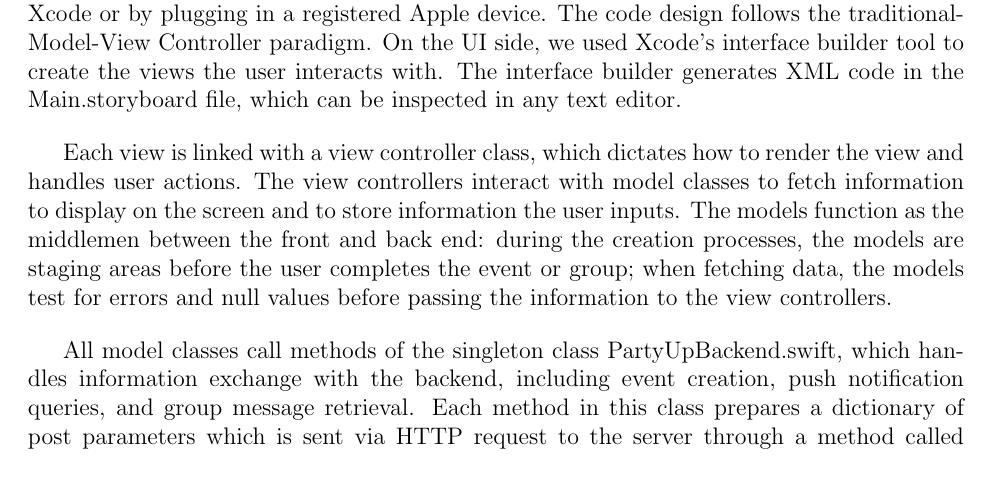
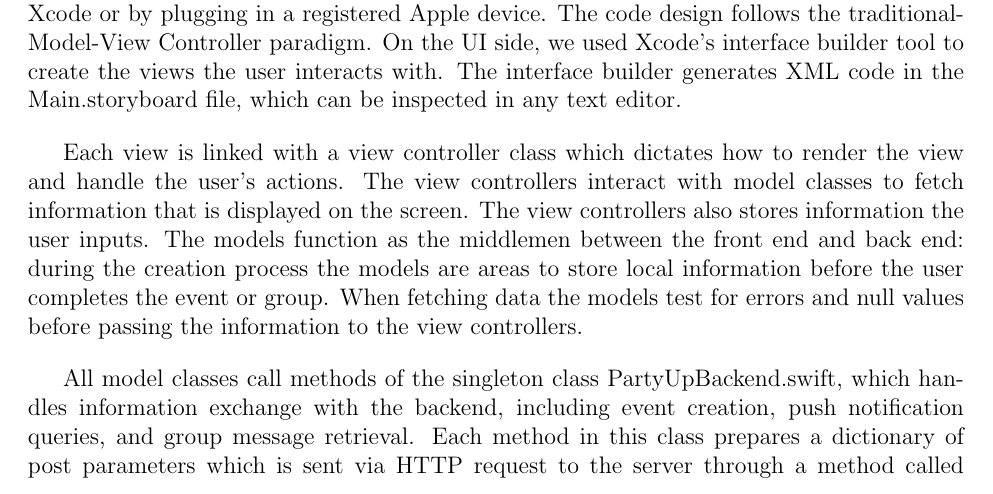
Before and after one commit to BDGL-Hacks/documentation-333, a LaTeX document (internal.tex): part of page 1 of 3, cut so that both start at the same text. Compiled offline with pdfLaTeX.

Commit message:
Edited some of Graham's sentences

```diff
--- a/internal.tex
+++ b/internal.tex
@@ -42,7 +42,7 @@ The project's iOS code is written in the Swift programming language in the Xcode
 
 \bigskip
 
-Each view is linked with a view controller class, which dictates how to render the view and handles user actions. The view controllers interact with model classes to fetch information to display on the screen and to store information the user inputs. The models function as the middlemen between the front and back end: during the creation processes, the models are staging areas before the user completes the event or group; when fetching data, the models test for errors and null values before passing the information to the view controllers.
+Each view is linked with a view controller class which dictates how to render the view and handle the user's actions. The view controllers interact with model classes to fetch information that is displayed on the screen. The view controllers also stores information the user inputs. The models function as the middlemen between the front end and back end: during the creation process the models are areas to store local information before the user completes the event or group. When fetching data the models test for errors and null values before passing the information to the view controllers.
 
 \bigskip
 
```
